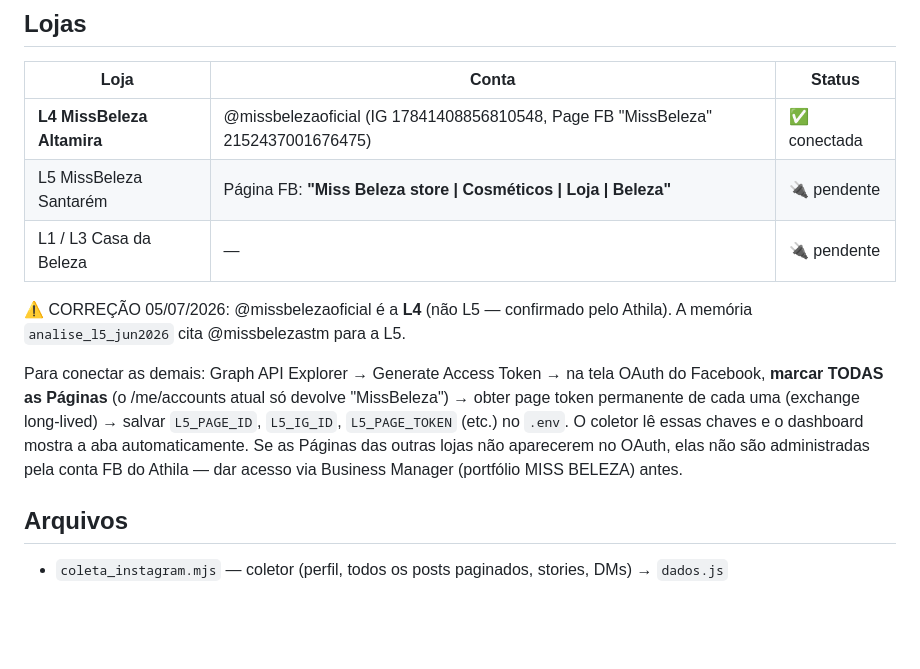
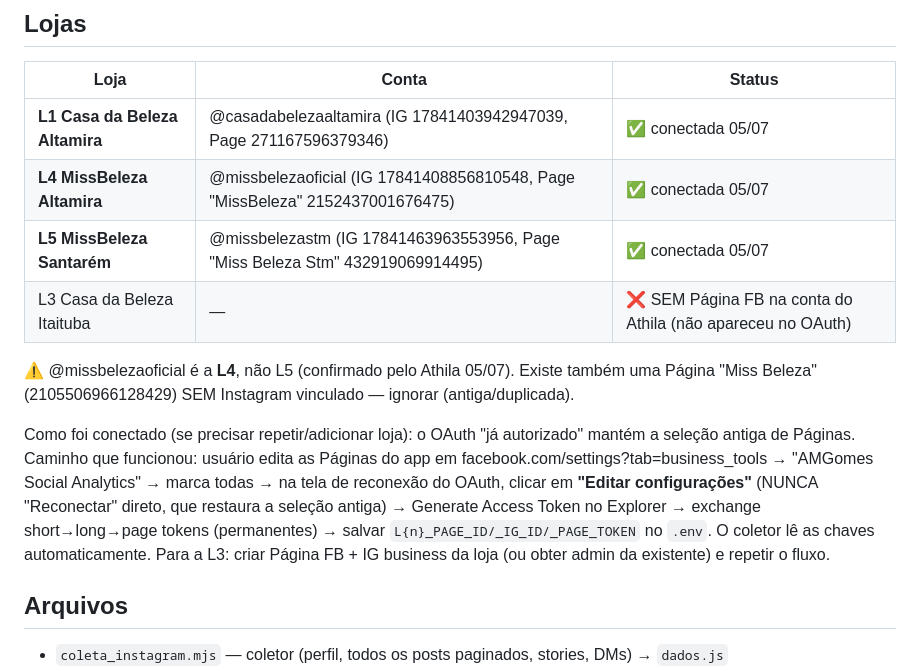
Before and after one commit to athilamgomes-ui/instagram-amgomes, a Markdown page: RUNBOOK_INSTAGRAM.md, the part around the change. Drawn GitHub-style; blank space fills up the shorter version.

Commit message:
Runbook: 3 lojas conectadas + procedimento de reconexão OAuth
Co-Authored-By: Claude Fable 5 <noreply@anthropic.com>

```diff
--- a/RUNBOOK_INSTAGRAM.md
+++ b/RUNBOOK_INSTAGRAM.md
@@ -40,19 +40,21 @@ Fluxo: `coleta_instagram.mjs` (Graph API → dados.js com timestamp REAL) → gi
 
 | Loja | Conta | Status |
 |---|---|---|
-| **L4 MissBeleza Altamira** | @missbelezaoficial (IG 17841408856810548, Page FB "MissBeleza" 2152437001676475) | ✅ conectada |
-| L5 MissBeleza Santarém | Página FB: **"Miss Beleza store \| Cosméticos \| Loja \| Beleza"** | 🔌 pendente |
-| L1 / L3 Casa da Beleza | — | 🔌 pendente |
+| **L1 Casa da Beleza Altamira** | @casadabelezaaltamira (IG 17841403942947039, Page 271167596379346) | ✅ conectada 05/07 |
+| **L4 MissBeleza Altamira** | @missbelezaoficial (IG 17841408856810548, Page "MissBeleza" 2152437001676475) | ✅ conectada 05/07 |
+| **L5 MissBeleza Santarém** | @missbelezastm (IG 17841463963553956, Page "Miss Beleza Stm" 432919069914495) | ✅ conectada 05/07 |
+| L3 Casa da Beleza Itaituba | — | ❌ SEM Página FB na conta do Athila (não apareceu no OAuth) |
 
-⚠️ CORREÇÃO 05/07/2026: @missbelezaoficial é a **L4** (não L5 — confirmado pelo Athila).
-A memória `analise_l5_jun2026` cita @missbelezastm para a L5.
+⚠️ @missbelezaoficial é a **L4**, não L5 (confirmado pelo Athila 05/07). Existe também uma Página
+"Miss Beleza" (2105506966128429) SEM Instagram vinculado — ignorar (antiga/duplicada).
 
-Para conectar as demais: Graph API Explorer → Generate Access Token → na tela OAuth do Facebook,
-**marcar TODAS as Páginas** (o /me/accounts atual só devolve "MissBeleza") → obter page token
-permanente de cada uma (exchange long-lived) → salvar `L5_PAGE_ID`, `L5_IG_ID`, `L5_PAGE_TOKEN`
-(etc.) no `.env`. O coletor lê essas chaves e o dashboard mostra a aba automaticamente.
-Se as Páginas das outras lojas não aparecerem no OAuth, elas não são administradas pela conta
-FB do Athila — dar acesso via Business Manager (portfólio MISS BELEZA) antes.
+Como foi conectado (se precisar repetir/adicionar loja): o OAuth "já autorizado" mantém a seleção
+antiga de Páginas. Caminho que funcionou: usuário edita as Páginas do app em
+facebook.com/settings?tab=business_tools → "AMGomes Social Analytics" → marca todas → na tela de
+reconexão do OAuth, clicar em **"Editar configurações"** (NUNCA "Reconectar" direto, que restaura a
+seleção antiga) → Generate Access Token no Explorer → exchange short→long→page tokens (permanentes)
+→ salvar `L{n}_PAGE_ID/_IG_ID/_PAGE_TOKEN` no `.env`. O coletor lê as chaves automaticamente.
+Para a L3: criar Página FB + IG business da loja (ou obter admin da existente) e repetir o fluxo.
 
 ## Arquivos
 
```
